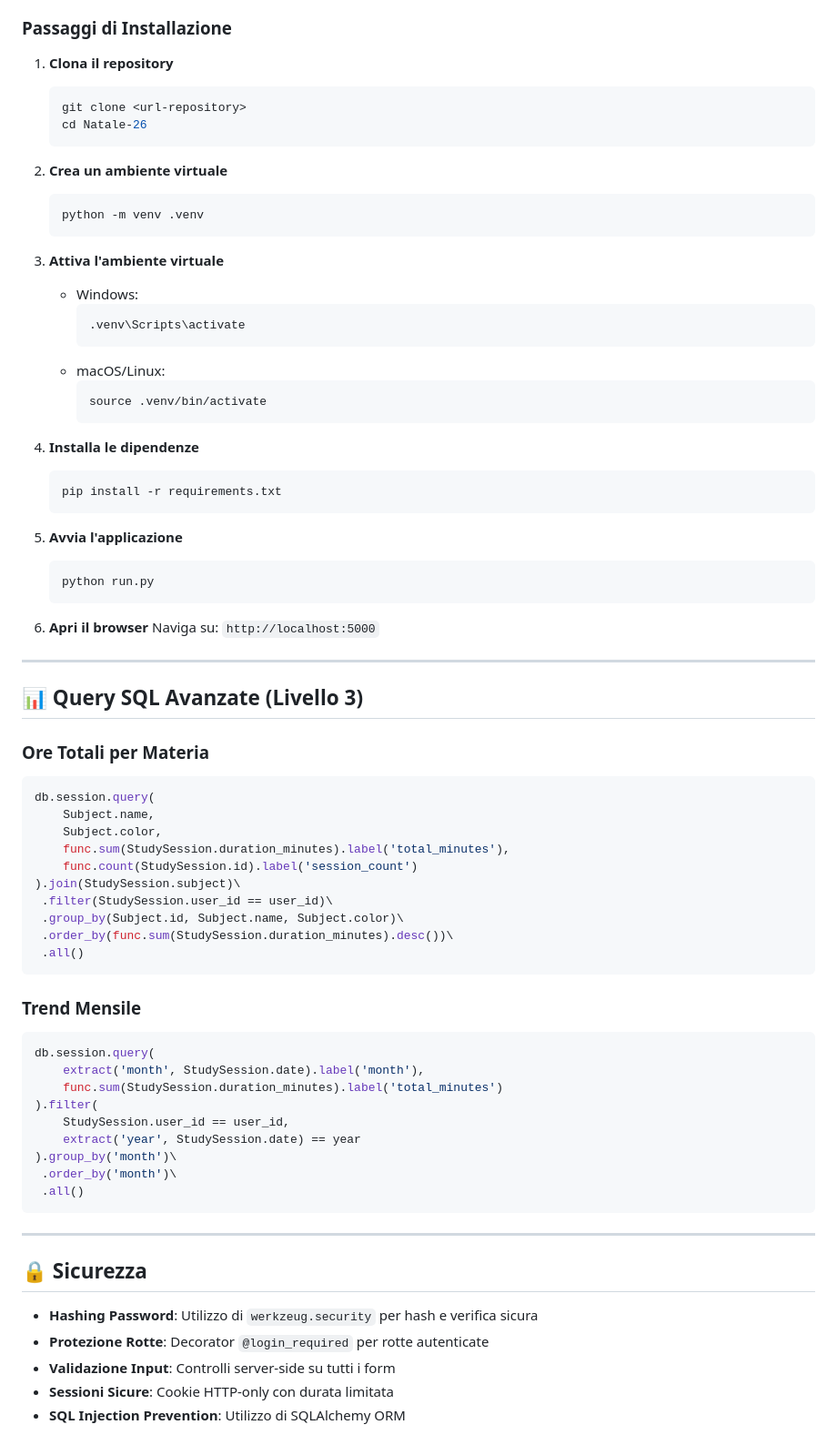
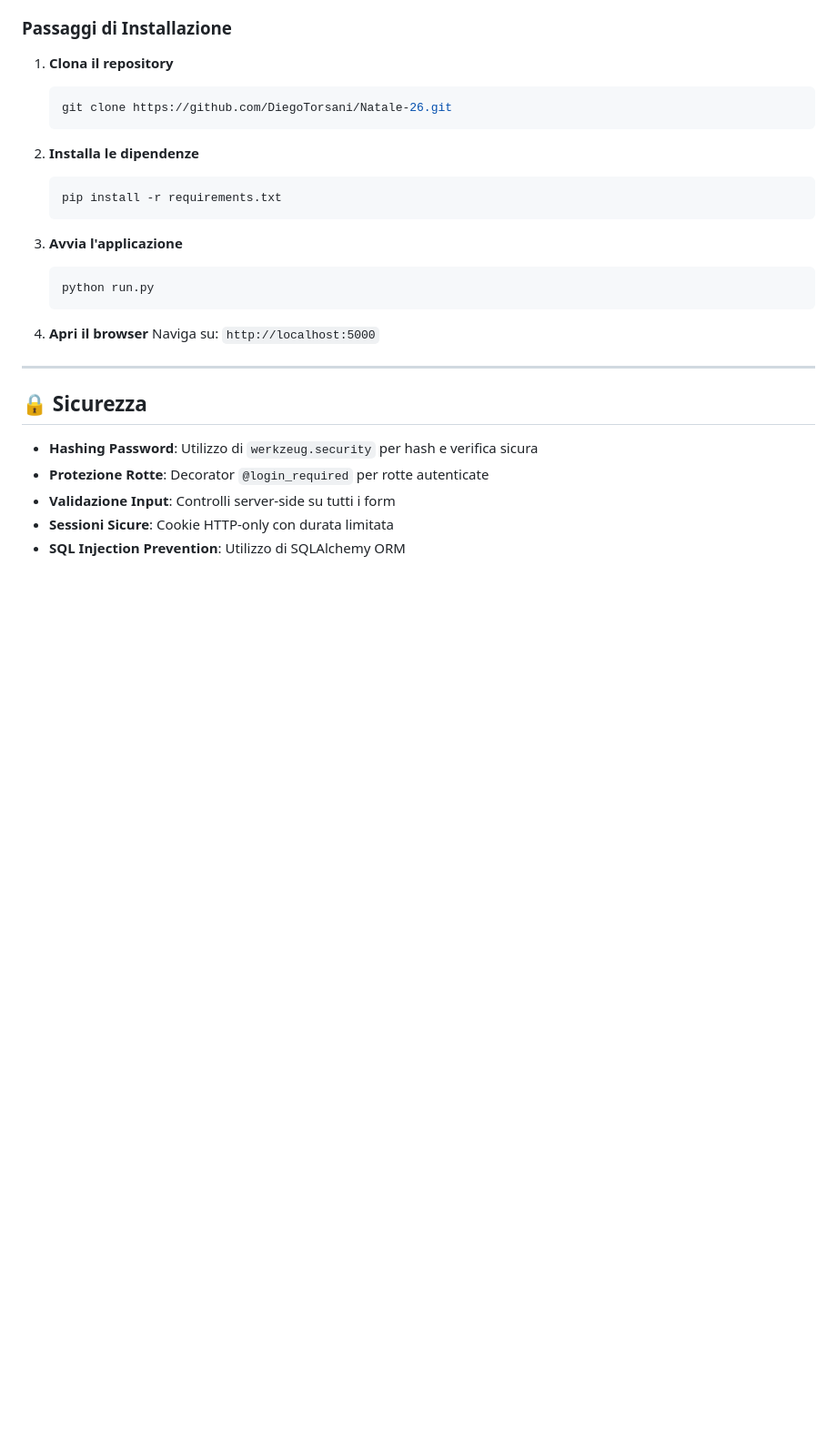
Before and after one commit to DiegoTorsani/Natale-26, a Markdown page: README.md, the part around one of its changes. Shown at 91% size. Rendered like a GitHub page; blank space fills up the shorter version.

````diff
--- a/README.md
+++ b/README.md
@@ -153,68 +127,21 @@ Separazione completa tra logica di business e accesso ai dati:
 
 1. **Clona il repository**
    ```bash
-   git clone <url-repository>
-   cd Natale-26
+   git clone https://github.com/DiegoTorsani/Natale-26.git
    ```
 
-2. **Crea un ambiente virtuale**
-   ```bash
-   python -m venv .venv
-   ```
-
-3. **Attiva l'ambiente virtuale**
-   - Windows:
-     ```bash
-     .venv\Scripts\activate
-     ```
-   - macOS/Linux:
-     ```bash
-     source .venv/bin/activate
-     ```
-
-4. **Installa le dipendenze**
+2. **Installa le dipendenze**
    ```bash
    pip install -r requirements.txt
    ```
 
-5. **Avvia l'applicazione**
+3. **Avvia l'applicazione**
    ```bash
    python run.py
    ```
 
-6. **Apri il browser**
+4. **Apri il browser**
    Naviga su: `http://localhost:5000`
-
----
-
-## 📊 Query SQL Avanzate (Livello 3)
-
-### Ore Totali per Materia
-```python
-db.session.query(
-    Subject.name,
-    Subject.color,
-    func.sum(StudySession.duration_minutes).label('total_minutes'),
-    func.count(StudySession.id).label('session_count')
-).join(StudySession.subject)\
- .filter(StudySession.user_id == user_id)\
- .group_by(Subject.id, Subject.name, Subject.color)\
- .order_by(func.sum(StudySession.duration_minutes).desc())\
- .all()
-```
-
-### Trend Mensile
-```python
-db.session.query(
-    extract('month', StudySession.date).label('month'),
-    func.sum(StudySession.duration_minutes).label('total_minutes')
-).filter(
-    StudySession.user_id == user_id,
-    extract('year', StudySession.date) == year
-).group_by('month')\
- .order_by('month')\
- .all()
-```
 
 ---
 
````
Also changed, not shown: other parts of README.md (+2 -62 lines).
